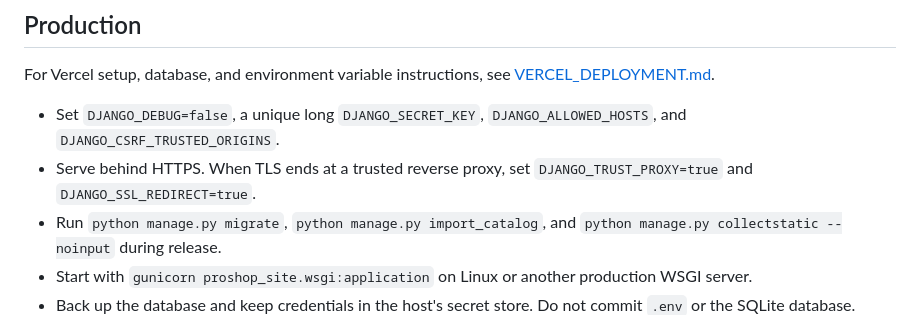
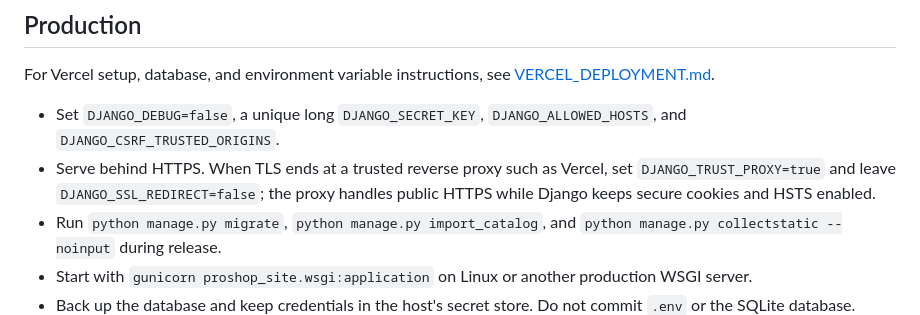
Before and after one commit to sabarish-077/ProShop, a Markdown page: README.md, the part around the change. GitHub-like rendering.

Commit message:
Document HTTPS handling behind Vercel proxy

```diff
--- a/README.md
+++ b/README.md
@@ -23,7 +23,7 @@ SQLite is the default for local development. For production, use PostgreSQL by s
 For Vercel setup, database, and environment variable instructions, see [VERCEL_DEPLOYMENT.md](VERCEL_DEPLOYMENT.md).
 
 - Set `DJANGO_DEBUG=false`, a unique long `DJANGO_SECRET_KEY`, `DJANGO_ALLOWED_HOSTS`, and `DJANGO_CSRF_TRUSTED_ORIGINS`.
-- Serve behind HTTPS. When TLS ends at a trusted reverse proxy, set `DJANGO_TRUST_PROXY=true` and `DJANGO_SSL_REDIRECT=true`.
+- Serve behind HTTPS. When TLS ends at a trusted reverse proxy such as Vercel, set `DJANGO_TRUST_PROXY=true` and leave `DJANGO_SSL_REDIRECT=false`; the proxy handles public HTTPS while Django keeps secure cookies and HSTS enabled.
 - Run `python manage.py migrate`, `python manage.py import_catalog`, and `python manage.py collectstatic --noinput` during release.
 - Start with `gunicorn proshop_site.wsgi:application` on Linux or another production WSGI server.
 - Back up the database and keep credentials in the host's secret store. Do not commit `.env` or the SQLite database.
```
Also changed, not shown: VERCEL_DEPLOYMENT.md (+3 -1 lines).
